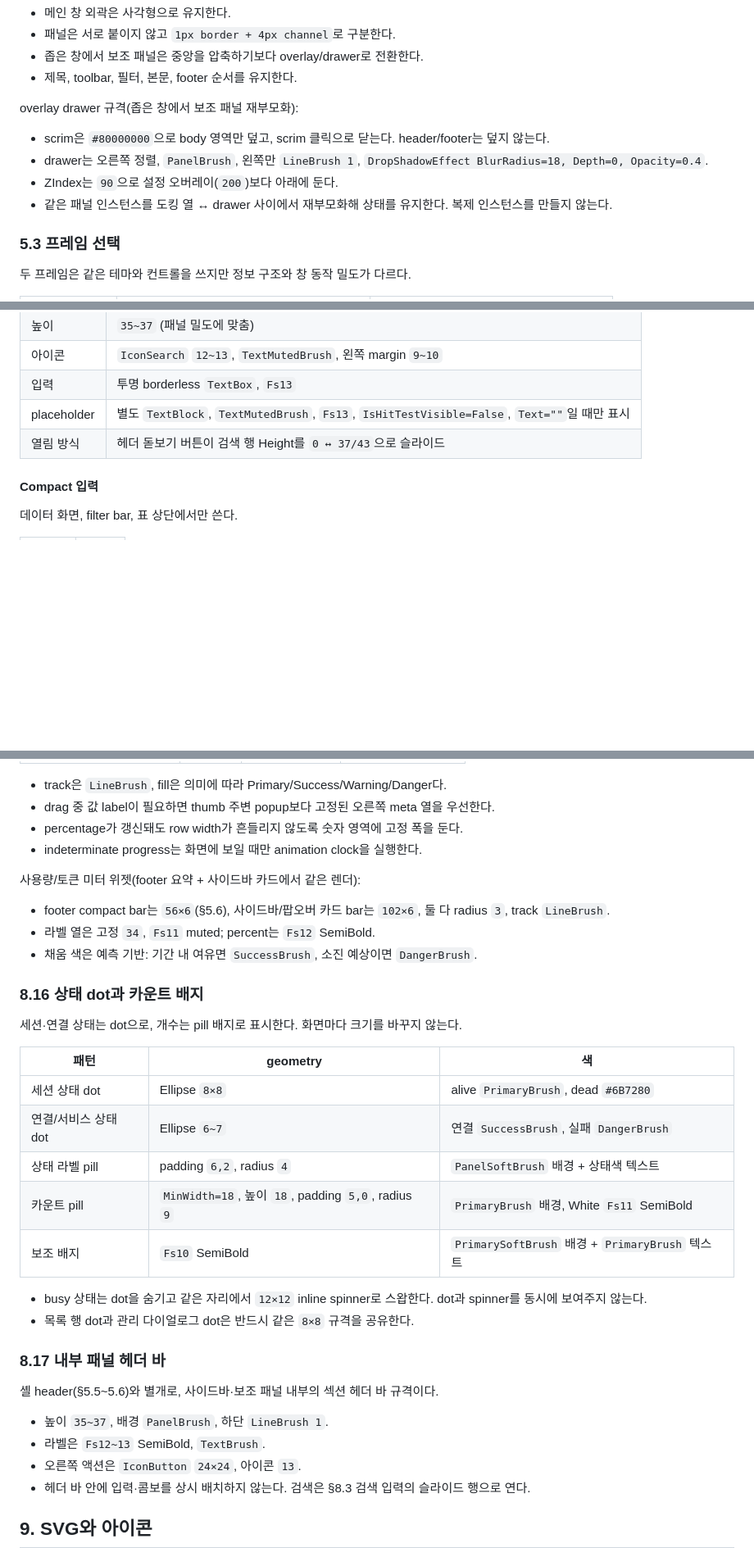
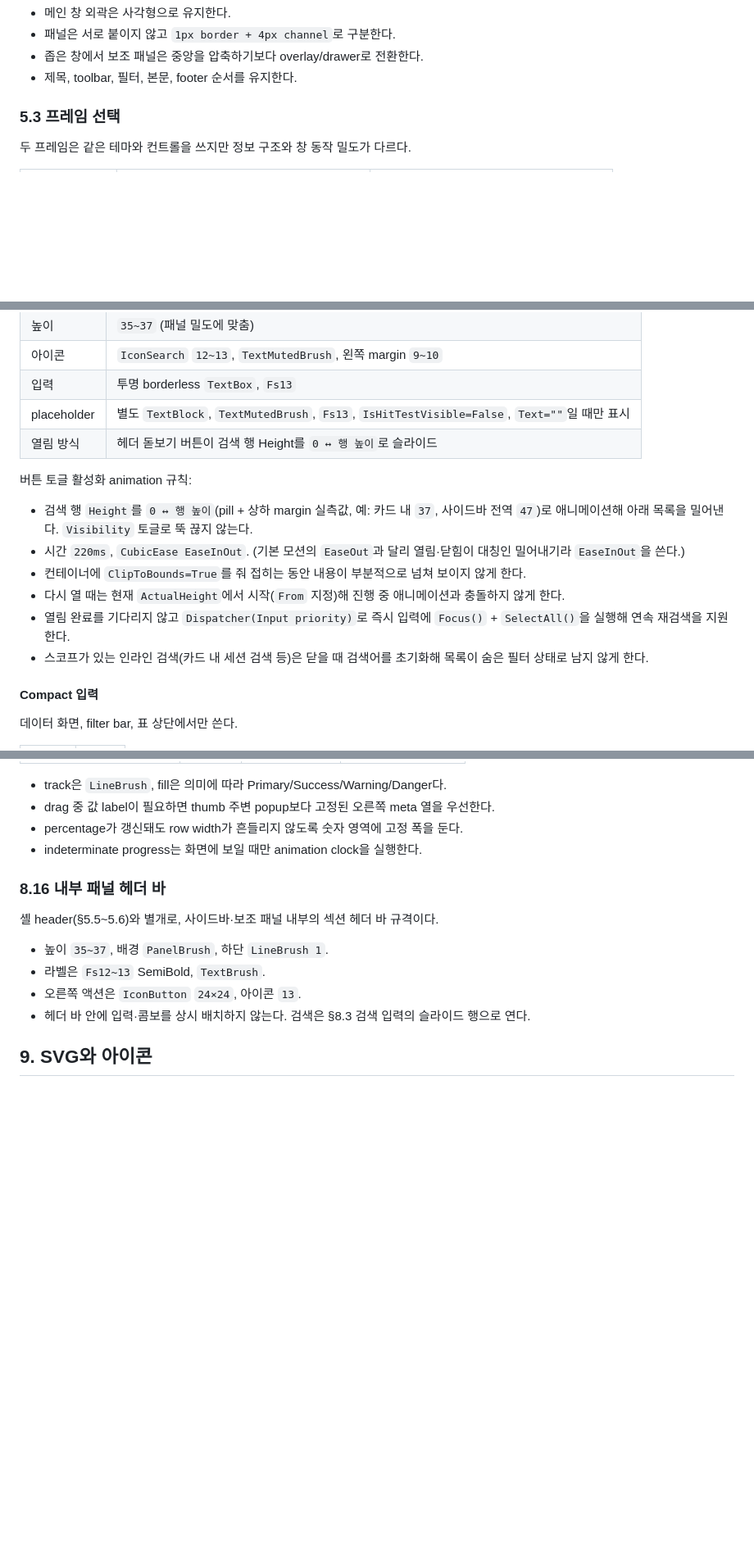
Before and after one commit to MrHoje/Devez-code, a Markdown page: DEVEZ_DESIGN_SYSTEM.md, 3 parts joined by grey strips. Shown at 82% size. Drawn GitHub-style; blank space fills up the shorter version.

Commit message:
docs: 디자인 시스템 v1.7 — 상태dot·배지·사용량미터·드로어 제거, 검색 행 애니메이션 규칙 추가
Co-Authored-By: Claude Opus 4.8 <noreply@anthropic.com>

```diff
--- a/DEVEZ_DESIGN_SYSTEM.md
+++ b/DEVEZ_DESIGN_SYSTEM.md
@@ -344,13 +344,6 @@ TwoWay 또는 OneWayToSource 바인딩은 읽기 전용 속성에서 작동하
 - 패널은 서로 붙이지 않고 `1px border + 4px channel`로 구분한다.
 - 좁은 창에서 보조 패널은 중앙을 압축하기보다 overlay/drawer로 전환한다.
 - 제목, toolbar, 필터, 본문, footer 순서를 유지한다.
-
-overlay drawer 규격(좁은 창에서 보조 패널 재부모화):
-
-- scrim은 `#80000000`으로 body 영역만 덮고, scrim 클릭으로 닫는다. header/footer는 덮지 않는다.
-- drawer는 오른쪽 정렬, `PanelBrush`, 왼쪽만 `LineBrush 1`, `DropShadowEffect BlurRadius=18, Depth=0, Opacity=0.4`.
-- ZIndex는 `90`으로 설정 오버레이(`200`)보다 아래에 둔다.
-- 같은 패널 인스턴스를 도킹 열 ↔ drawer 사이에서 재부모화해 상태를 유지한다. 복제 인스턴스를 만들지 않는다.
 
 ### 5.3 프레임 선택
 
@@ -972,7 +965,16 @@ Primary 예제:
 | 아이콘 | `IconSearch` `12~13`, `TextMutedBrush`, 왼쪽 margin `9~10` |
 | 입력 | 투명 borderless `TextBox`, `Fs13` |
 | placeholder | 별도 `TextBlock`, `TextMutedBrush`, `Fs13`, `IsHitTestVisible=False`, `Text=""`일 때만 표시 |
-| 열림 방식 | 헤더 돋보기 버튼이 검색 행 Height를 `0 ↔ 37/43`으로 슬라이드 |
+| 열림 방식 | 헤더 돋보기 버튼이 검색 행 Height를 `0 ↔ 행 높이`로 슬라이드 |
+
+버튼 토글 활성화 animation 규칙:
+
+- 검색 행 `Height`를 `0 ↔ 행 높이`(pill + 상하 margin 실측값, 예: 카드 내 `37`, 사이드바 전역 `47`)로 애니메이션해 아래 목록을 밀어낸다. `Visibility` 토글로 뚝 끊지 않는다.
+- 시간 `220ms`, `CubicEase EaseInOut`. (기본 모션의 `EaseOut`과 달리 열림·닫힘이 대칭인 밀어내기라 `EaseInOut`을 쓴다.)
+- 컨테이너에 `ClipToBounds=True`를 줘 접히는 동안 내용이 부분적으로 넘쳐 보이지 않게 한다.
+- 다시 열 때는 현재 `ActualHeight`에서 시작(`From` 지정)해 진행 중 애니메이션과 충돌하지 않게 한다.
+- 열림 완료를 기다리지 않고 `Dispatcher(Input priority)`로 즉시 입력에 `Focus()` + `SelectAll()`을 실행해 연속 재검색을 지원한다.
+- 스코프가 있는 인라인 검색(카드 내 세션 검색 등)은 닫을 때 검색어를 초기화해 목록이 숨은 필터 상태로 남지 않게 한다.
 
 #### Compact 입력
 
@@ -1397,28 +1399,7 @@ Splitter:
 - percentage가 갱신돼도 row width가 흔들리지 않도록 숫자 영역에 고정 폭을 둔다.
 - indeterminate progress는 화면에 보일 때만 animation clock을 실행한다.
 
-사용량/토큰 미터 위젯(footer 요약 + 사이드바 카드에서 같은 렌더):
-
-- footer compact bar는 `56×6`(§5.6), 사이드바/팝오버 카드 bar는 `102×6`, 둘 다 radius `3`, track `LineBrush`.
-- 라벨 열은 고정 `34`, `Fs11` muted; percent는 `Fs12` SemiBold.
-- 채움 색은 예측 기반: 기간 내 여유면 `SuccessBrush`, 소진 예상이면 `DangerBrush`.
-
-### 8.16 상태 dot과 카운트 배지
-
-세션·연결 상태는 dot으로, 개수는 pill 배지로 표시한다. 화면마다 크기를 바꾸지 않는다.
-
-| 패턴 | geometry | 색 |
-|---|---|---|
-| 세션 상태 dot | Ellipse `8×8` | alive `PrimaryBrush`, dead `#6B7280` |
-| 연결/서비스 상태 dot | Ellipse `6~7` | 연결 `SuccessBrush`, 실패 `DangerBrush` |
-| 상태 라벨 pill | padding `6,2`, radius `4` | `PanelSoftBrush` 배경 + 상태색 텍스트 |
-| 카운트 pill | `MinWidth=18`, 높이 `18`, padding `5,0`, radius `9` | `PrimaryBrush` 배경, White `Fs11` SemiBold |
-| 보조 배지 | `Fs10` SemiBold | `PrimarySoftBrush` 배경 + `PrimaryBrush` 텍스트 |
-
-- busy 상태는 dot을 숨기고 같은 자리에서 `12×12` inline spinner로 스왑한다. dot과 spinner를 동시에 보여주지 않는다.
-- 목록 행 dot과 관리 다이얼로그 dot은 반드시 같은 `8×8` 규격을 공유한다.
-
-### 8.17 내부 패널 헤더 바
+### 8.16 내부 패널 헤더 바
 
 셸 header(§5.5~5.6)와 별개로, 사이드바·보조 패널 내부의 섹션 헤더 바 규격이다.
 
```
Also changed, not shown: other parts of DEVEZ_DESIGN_SYSTEM.md (+2 -1 lines).
